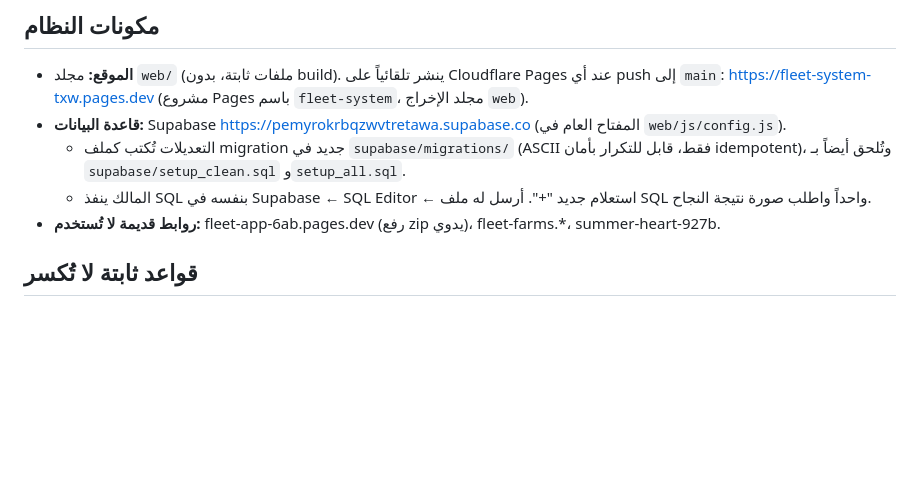
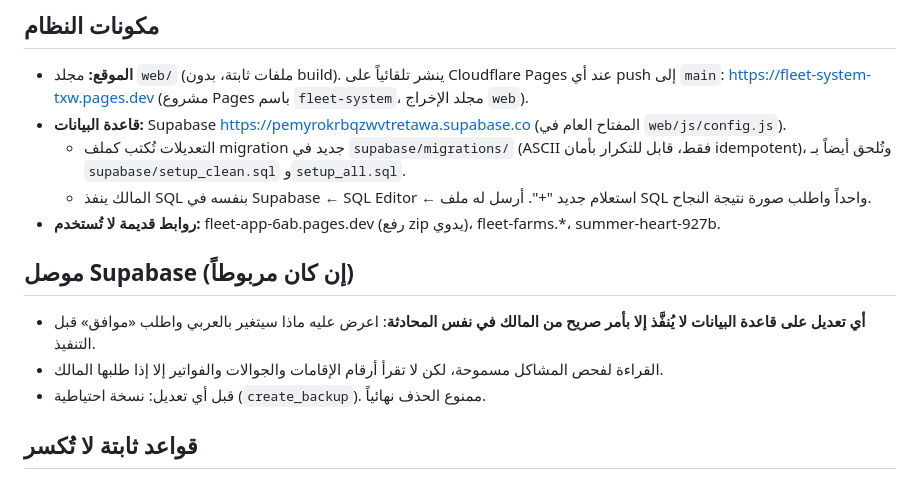
Before and after one commit to fleet-system/fleet-system, a Markdown page: CLAUDE.md, the part around the change. GitHub-like rendering; blank space fills up the shorter version.

Commit message:
قاعدة: لا تعديل على قاعدة البيانات إلا بأمر المالك
Co-Authored-By: Claude Opus 5.5 <noreply@anthropic.com>
Claude-Session: https://claude.ai/code/session_016eSit8VZPYrXoPGAWfj2Ui

```diff
--- a/CLAUDE.md
+++ b/CLAUDE.md
@@ -11,6 +11,11 @@
   - التعديلات تُكتب كملف migration جديد في `supabase/migrations/` (ASCII فقط، قابل للتكرار بأمان idempotent)، وتُلحق أيضاً بـ `supabase/setup_clean.sql` و`setup_all.sql`.
   - المالك ينفذ SQL بنفسه في Supabase ← SQL Editor ← استعلام جديد "+". أرسل له ملف SQL واحداً واطلب صورة نتيجة النجاح.
 - **روابط قديمة لا تُستخدم:** fleet-app-6ab.pages.dev (رفع zip يدوي)، fleet-farms.*، summer-heart-927b.
+
+## موصل Supabase (إن كان مربوطاً)
+- **أي تعديل على قاعدة البيانات لا يُنفَّذ إلا بأمر صريح من المالك في نفس المحادثة**: اعرض عليه ماذا سيتغير بالعربي واطلب «موافق» قبل التنفيذ.
+- القراءة لفحص المشاكل مسموحة، لكن لا تقرأ أرقام الإقامات والجوالات والفواتير إلا إذا طلبها المالك.
+- قبل أي تعديل: نسخة احتياطية (`create_backup`). ممنوع الحذف نهائياً.
 
 ## قواعد ثابتة لا تُكسر
 - عدّل المشروع الموجود، لا تعِد بناءه من الصفر.
```
